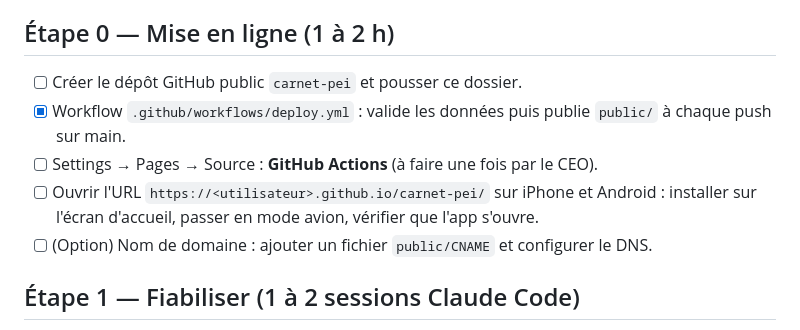
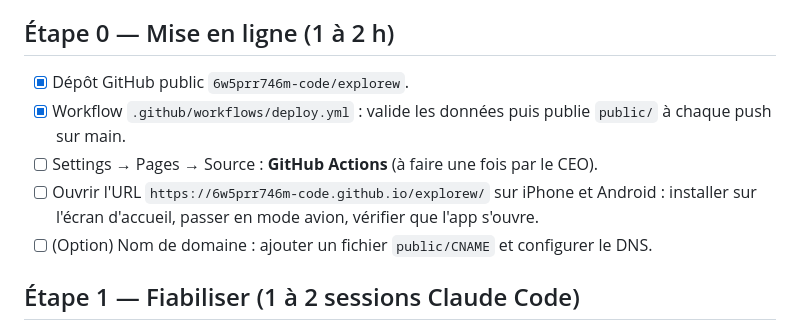
Before and after one commit to 6w5prr746m-code/explorew, a Markdown page: docs/ROADMAP.md, the part around the change. Rendered like a GitHub page.

Commit message:
Mettre à jour l'URL de mise en ligne dans la ROADMAP
Co-Authored-By: Claude Opus 5.5 <noreply@anthropic.com>
Claude-Session: https://claude.ai/code/session_01Jg5tnQcgboo8RTaojuzZBo

```diff
--- a/docs/ROADMAP.md
+++ b/docs/ROADMAP.md
@@ -4,10 +4,10 @@ Ordre pensé pour ne pas perdre de temps : d'abord mettre l'app en ligne et la f
 
 ## Étape 0 — Mise en ligne (1 à 2 h)
 
-- [ ] Créer le dépôt GitHub public `carnet-pei` et pousser ce dossier.
+- [x] Dépôt GitHub public `6w5prr746m-code/explorew`.
 - [x] Workflow `.github/workflows/deploy.yml` : valide les données puis publie `public/` à chaque push sur main.
 - [ ] Settings → Pages → Source : **GitHub Actions** (à faire une fois par le CEO).
-- [ ] Ouvrir l'URL `https://<utilisateur>.github.io/carnet-pei/` sur iPhone et Android : installer sur l'écran d'accueil, passer en mode avion, vérifier que l'app s'ouvre.
+- [ ] Ouvrir l'URL `https://6w5prr746m-code.github.io/explorew/` sur iPhone et Android : installer sur l'écran d'accueil, passer en mode avion, vérifier que l'app s'ouvre.
 - [ ] (Option) Nom de domaine : ajouter un fichier `public/CNAME` et configurer le DNS.
 
 ## Étape 1 — Fiabiliser (1 à 2 sessions Claude Code)
```
